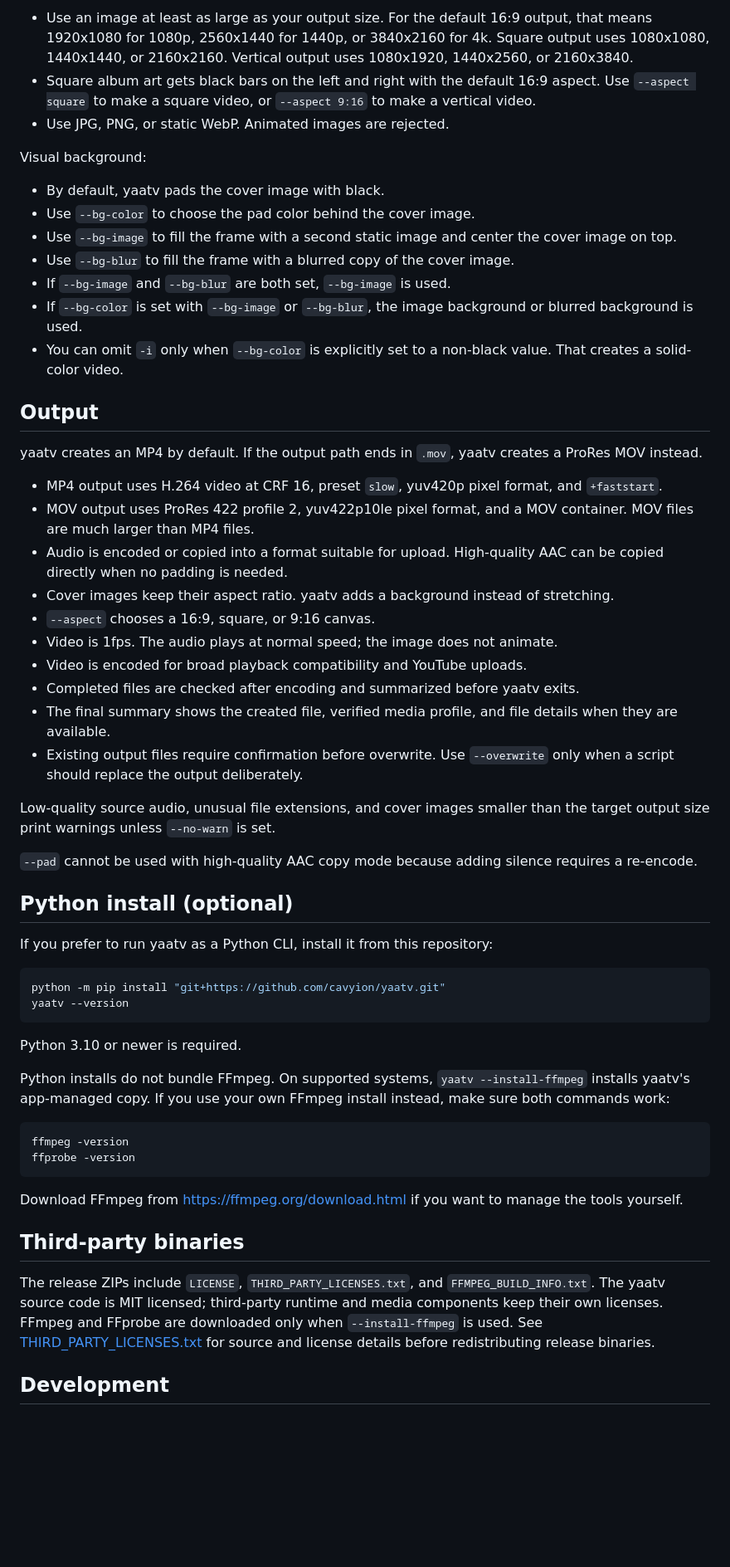
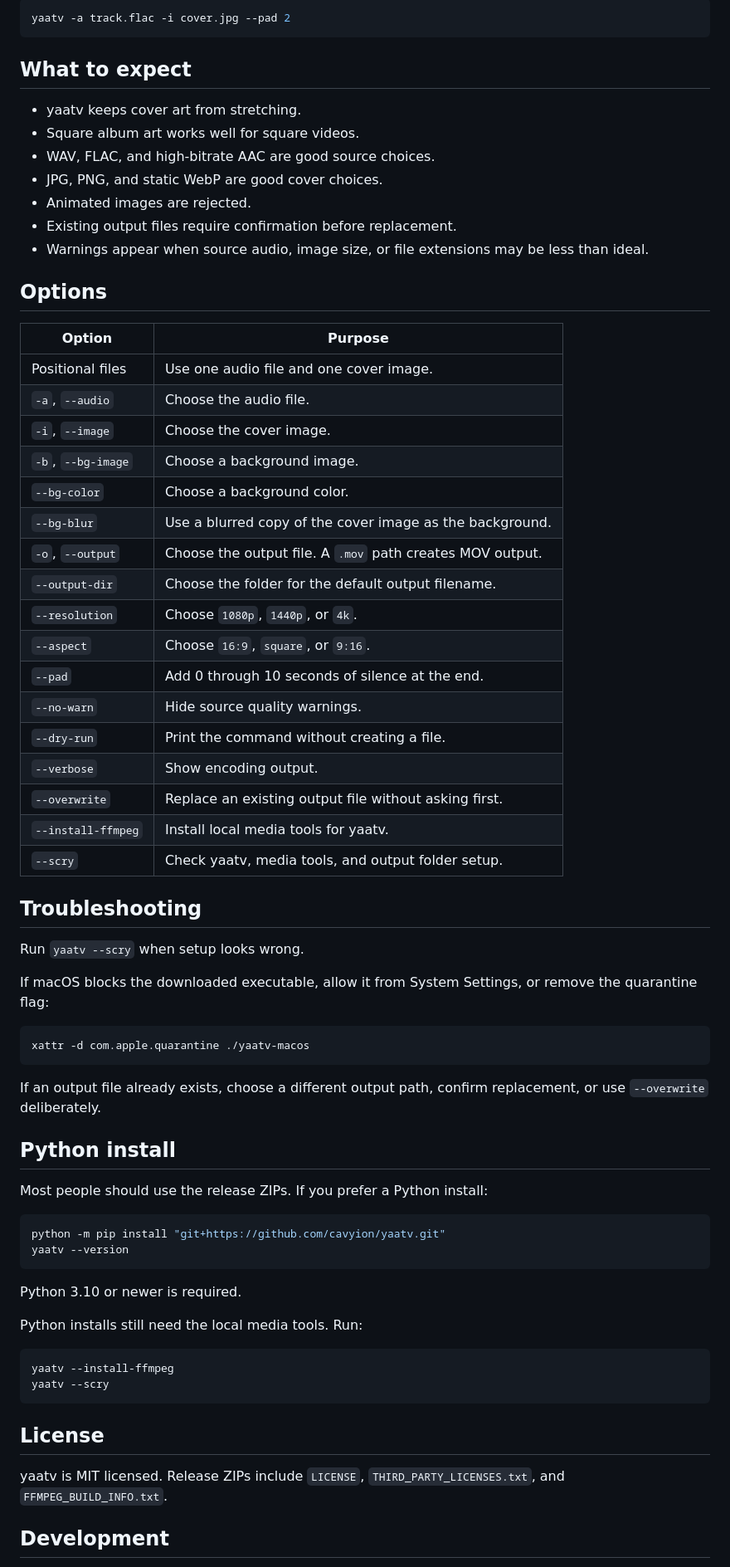
Before and after one commit to cavyion/yaatv, a Markdown page: README.md, the part around one of its changes. Shown at 83% size. Rendered like a GitHub page; blank space fills up the shorter version.

Commit message:
docs: remove README redundancies.

````diff
--- a/README.md
+++ b/README.md
@@ -163,40 +117,58 @@ Cover image:
 
-- Use an image at least as large as your output size. For the default 16:9 output, that means 1920x1080 for 1080p, 2560x1440 for 1440p, or 3840x2160 for 4k. Square output uses 1080x1080, 1440x1440, or 2160x2160. Vertical output uses 1080x1920, 1440x2560, or 2160x3840.
-- Square album art gets black bars on the left and right with the default 16:9 aspect. Use `--aspect square` to make a square video, or `--aspect 9:16` to make a vertical video.
-- Use JPG, PNG, or static WebP. Animated images are rejected.
+```sh
+yaatv -a track.flac -i cover.jpg --pad 2
+```
 
-Visual background:
+## What to expect
 
-- By default, yaatv pads the cover image with black.
-- Use `--bg-color` to choose the pad color behind the cover image.
-- Use `--bg-image` to fill the frame with a second static image and center the cover image on top.
-- Use `--bg-blur` to fill the frame with a blurred copy of the cover image.
-- If `--bg-image` and `--bg-blur` are both set, `--bg-image` is used.
-- If `--bg-color` is set with `--bg-image` or `--bg-blur`, the image background or blurred background is used.
-- You can omit `-i` only when `--bg-color` is explicitly set to a non-black value. That creates a solid-color video.
+- yaatv keeps cover art from stretching.
+- Square album art works well for square videos.
+- WAV, FLAC, and high-bitrate AAC are good source choices.
+- JPG, PNG, and static WebP are good cover choices.
+- Animated images are rejected.
+- Existing output files require confirmation before replacement.
+- Warnings appear when source audio, image size, or file extensions may be
+  less than ideal.
 
-## Output
+## Options
 
-yaatv creates an MP4 by default. If the output path ends in `.mov`, yaatv creates a ProRes MOV instead.
+| Option | Purpose |
+| --- | --- |
+| Positional files | Use one audio file and one cover image. |
+| `-a`, `--audio` | Choose the audio file. |
+| `-i`, `--image` | Choose the cover image. |
+| `-b`, `--bg-image` | Choose a background image. |
+| `--bg-color` | Choose a background color. |
+| `--bg-blur` | Use a blurred copy of the cover image as the background. |
+| `-o`, `--output` | Choose the output file. A `.mov` path creates MOV output. |
+| `--output-dir` | Choose the folder for the default output filename. |
+| `--resolution` | Choose `1080p`, `1440p`, or `4k`. |
+| `--aspect` | Choose `16:9`, `square`, or `9:16`. |
+| `--pad` | Add 0 through 10 seconds of silence at the end. |
+| `--no-warn` | Hide source quality warnings. |
+| `--dry-run` | Print the command without creating a file. |
+| `--verbose` | Show encoding output. |
+| `--overwrite` | Replace an existing output file without asking first. |
+| `--install-ffmpeg` | Install local media tools for yaatv. |
+| `--scry` | Check yaatv, media tools, and output folder setup. |
 
-- MP4 output uses H.264 video at CRF 16, preset `slow`, yuv420p pixel format, and `+faststart`.
-- MOV output uses ProRes 422 profile 2, yuv422p10le pixel format, and a MOV container. MOV files are much larger than MP4 files.
-- Audio is encoded or copied into a format suitable for upload. High-quality AAC can be copied directly when no padding is needed.
-- Cover images keep their aspect ratio. yaatv adds a background instead of stretching.
-- `--aspect` chooses a 16:9, square, or 9:16 canvas.
-- Video is 1fps. The audio plays at normal speed; the image does not animate.
-- Video is encoded for broad playback compatibility and YouTube uploads.
-- Completed files are checked after encoding and summarized before yaatv exits.
-- The final summary shows the created file, verified media profile, and file details when they are available.
-- Existing output files require confirmation before overwrite. Use `--overwrite` only when a script should replace the output deliberately.
+## Troubleshooting
 
-Low-quality source audio, unusual file extensions, and cover images smaller than the target output size print warnings unless `--no-warn` is set.
+Run `yaatv --scry` when setup looks wrong.
 
-`--pad` cannot be used with high-quality AAC copy mode because adding silence requires a re-encode.
+If macOS blocks the downloaded executable, allow it from System Settings, or
+remove the quarantine flag:
 
-## Python install (optional)
+```sh
+xattr -d com.apple.quarantine ./yaatv-macos
+```
 
-If you prefer to run yaatv as a Python CLI, install it from this repository:
+If an output file already exists, choose a different output path, confirm
+replacement, or use `--overwrite` deliberately.
+
+## Python install
+
+Most people should use the release ZIPs. If you prefer a Python install:
 
 ```sh
 python -m pip install "git+https://github.com/cavyion/yaatv.git"
@@ -205,18 +177,17 @@ yaatv --version
 
 Python 3.10 or newer is required.
 
-Python installs do not bundle FFmpeg. On supported systems, `yaatv --install-ffmpeg` installs yaatv's app-managed copy. If you use your own FFmpeg install instead, make sure both commands work:
+Python installs still need the local media tools. Run:
 
 ```sh
-ffmpeg -version
-ffprobe -version
+yaatv --install-ffmpeg
+yaatv --scry
 ```
 
-Download FFmpeg from <https://ffmpeg.org/download.html> if you want to manage the tools yourself.
+## License
 
-## Third-party binaries
-
-The release ZIPs include `LICENSE`, `THIRD_PARTY_LICENSES.txt`, and `FFMPEG_BUILD_INFO.txt`. The yaatv source code is MIT licensed; third-party runtime and media components keep their own licenses. FFmpeg and FFprobe are downloaded only when `--install-ffmpeg` is used. See [THIRD_PARTY_LICENSES.txt](THIRD_PARTY_LICENSES.txt) for source and license details before redistributing release binaries.
+yaatv is MIT licensed. Release ZIPs include `LICENSE`,
+`THIRD_PARTY_LICENSES.txt`, and `FFMPEG_BUILD_INFO.txt`.
 
 ## Development
 
````
Also changed, not shown: other parts of README.md (+57 -101 lines).
